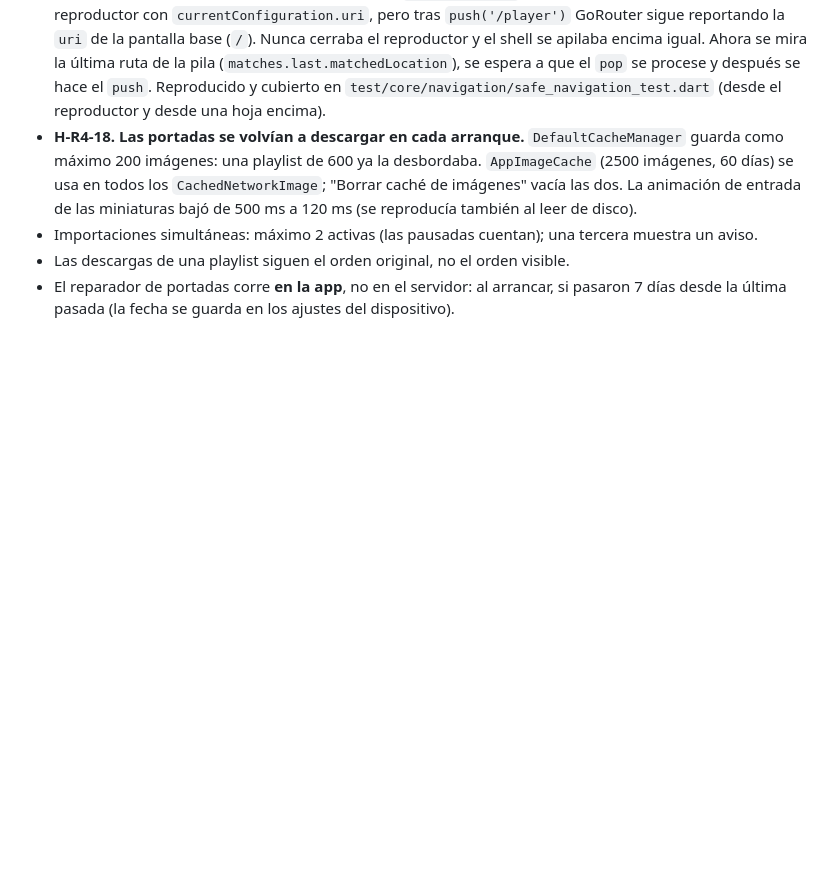
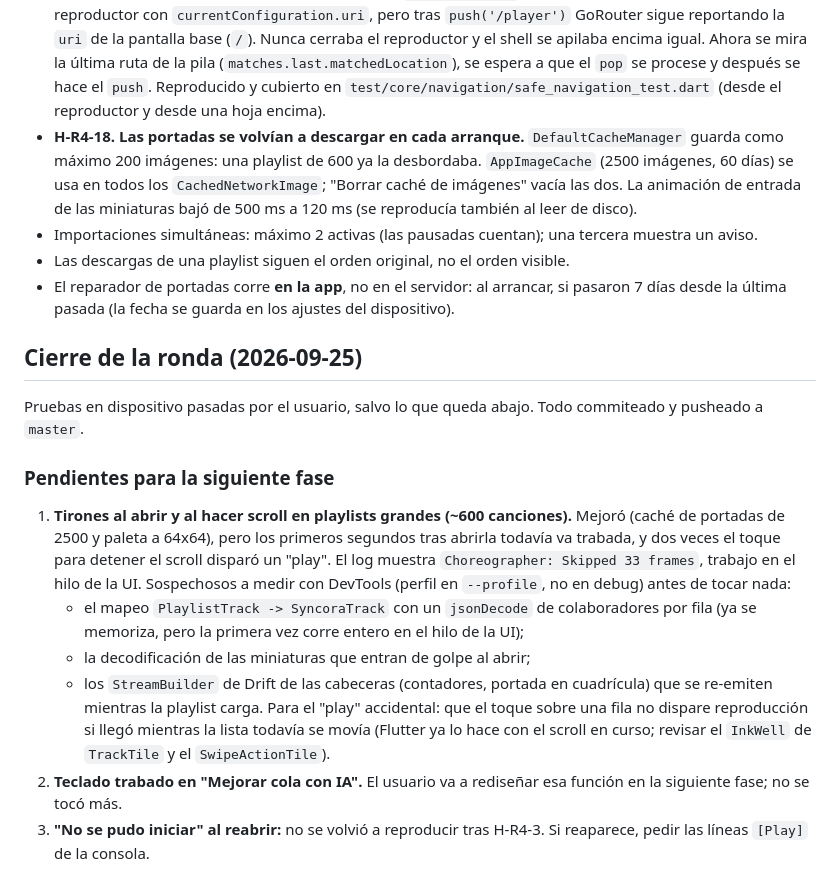
Before and after one commit to NotJcao17/syncora-player, a Markdown page: docs/fases/correcciones_r4.md, the part around the change. Rendered like a GitHub page; blank space fills up the shorter version.

Commit message:
docs: cierre de la cuarta ronda y pendientes

```diff
--- a/docs/fases/correcciones_r4.md
+++ b/docs/fases/correcciones_r4.md
@@ -174,3 +174,28 @@ prueba en dispositivo. Si ese intento falla por cualquier motivo, la función re
 - Las descargas de una playlist siguen el orden original, no el orden visible.
 - El reparador de portadas corre **en la app**, no en el servidor: al arrancar, si pasaron 7 días
   desde la última pasada (la fecha se guarda en los ajustes del dispositivo).
+
+## Cierre de la ronda (2026-09-25)
+
+Pruebas en dispositivo pasadas por el usuario, salvo lo que queda abajo. Todo commiteado y
+pusheado a `master`.
+
+### Pendientes para la siguiente fase
+
+1. **Tirones al abrir y al hacer scroll en playlists grandes (~600 canciones).** Mejoró (caché de
+   portadas de 2500 y paleta a 64x64), pero los primeros segundos tras abrirla todavía va trabada, y
+   dos veces el toque para detener el scroll disparó un "play". El log muestra
+   `Choreographer: Skipped 33 frames`, trabajo en el hilo de la UI. Sospechosos a medir con DevTools
+   (perfil en `--profile`, no en debug) antes de tocar nada:
+   - el mapeo `PlaylistTrack -> SyncoraTrack` con un `jsonDecode` de colaboradores por fila (ya se
+     memoriza, pero la primera vez corre entero en el hilo de la UI);
+   - la decodificación de las miniaturas que entran de golpe al abrir;
+   - los `StreamBuilder` de Drift de las cabeceras (contadores, portada en cuadrícula) que se
+     re-emiten mientras la playlist carga.
+   Para el "play" accidental: que el toque sobre una fila no dispare reproducción si llegó mientras
+   la lista todavía se movía (Flutter ya lo hace con el scroll en curso; revisar el `InkWell` de
+   `TrackTile` y el `SwipeActionTile`).
+2. **Teclado trabado en "Mejorar cola con IA".** El usuario va a rediseñar esa función en la
+   siguiente fase; no se tocó más.
+3. **"No se pudo iniciar" al reabrir:** no se volvió a reproducir tras H-R4-3. Si reaparece, pedir
+   las líneas `[Play]` de la consola.
```
Also changed, not shown: CLAUDE.md (+3 -1 lines).
